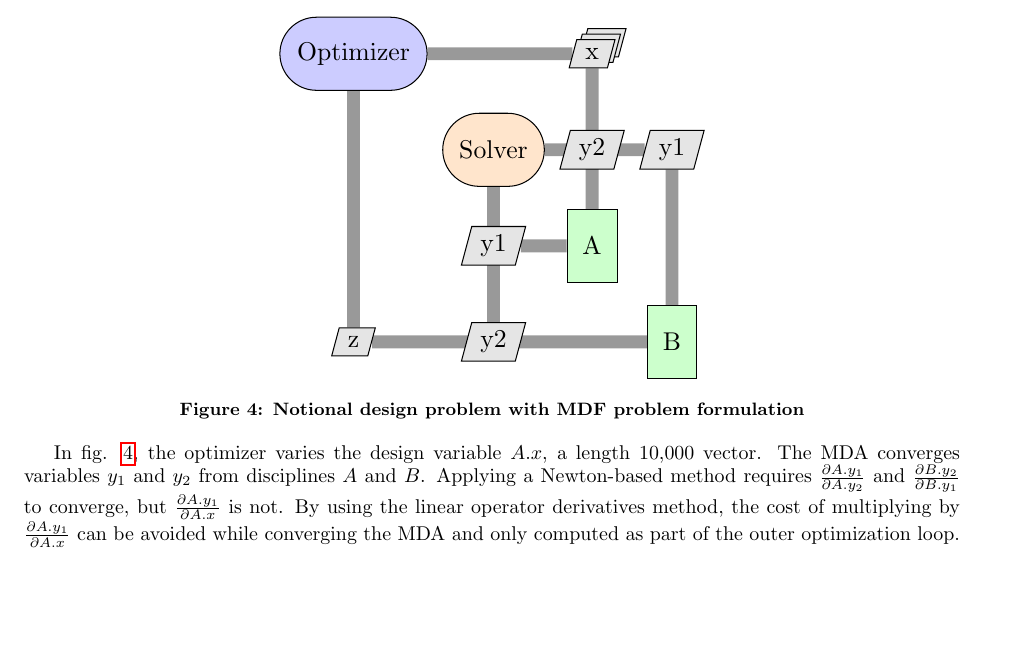
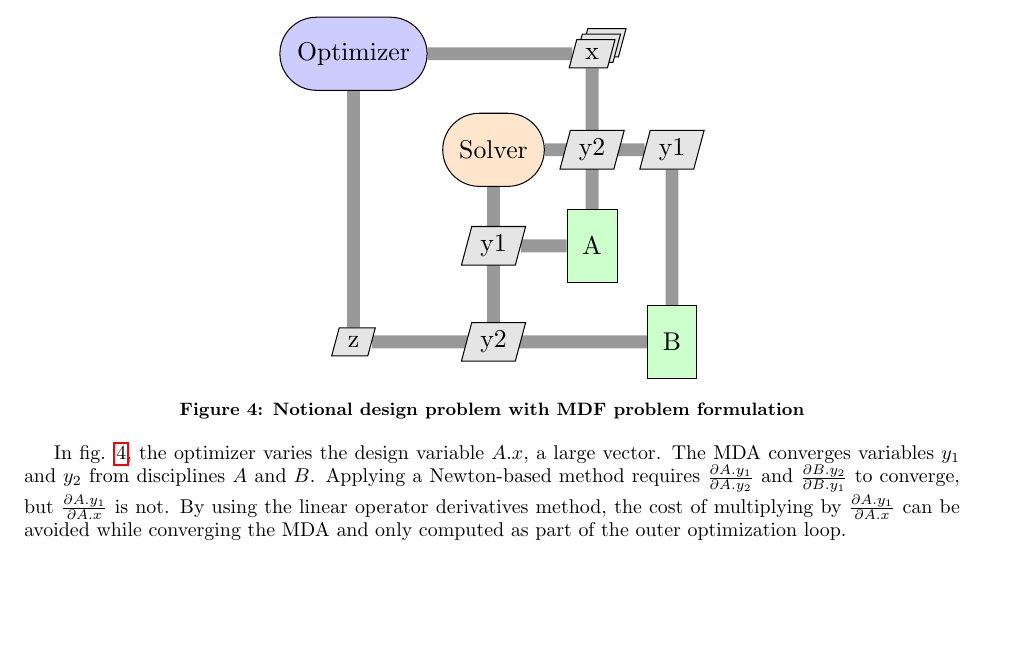
Before and after one commit to JustinSGray/mao_cadre_2014, a LaTeX paper (graph_framework.tex): part of page 6 of 15, cut so that both start at the same text. Compiled offline with pdfLaTeX.

Commit message:
small tweaks

```diff
--- a/graph_framework.tex
+++ b/graph_framework.tex
@@ -394,7 +394,7 @@ class ExampleComp(Component):
         \label{fig:MDF:XDSM}
     \end{figure}
 
-    In fig. \ref{fig:MDF:XDSM}, the optimizer varies the design variable $A.x$, a length 10,000 vector.
+    In fig. \ref{fig:MDF:XDSM}, the optimizer varies the design variable $A.x$, a large vector.
     The MDA converges variables $y_1$ and $y_2$ from disciplines $A$ and $B$. Applying a
     Newton-based method requires $\frac{\partial A.y_1}{\partial A.y_2}$ and $\frac{\partial B.y_2}{\partial B.y_1}$
     to converge, but $\frac{\partial A.y_1}{\partial A.x}$ is not. By using the linear operator derivatives method,
```
Also changed, not shown: graph_framework.tex (2 more changed lines).
